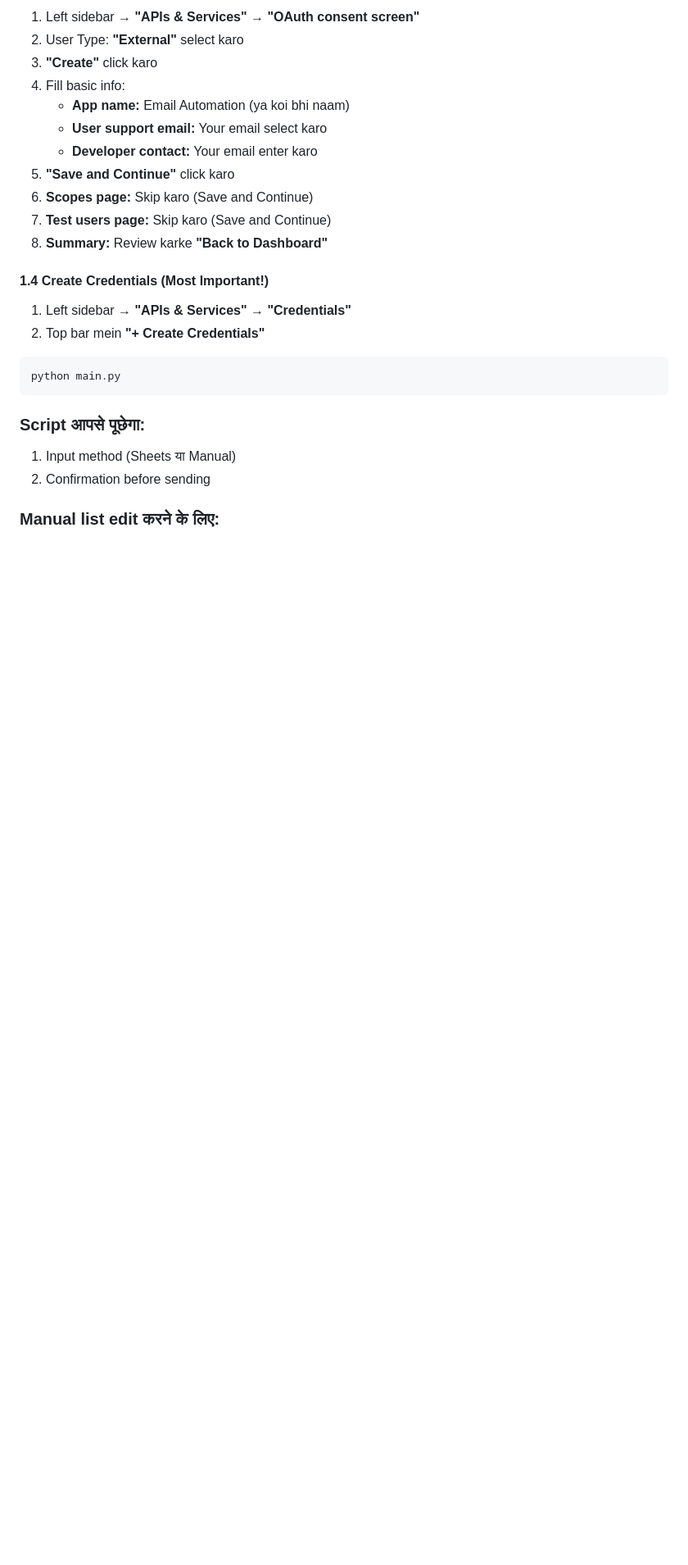
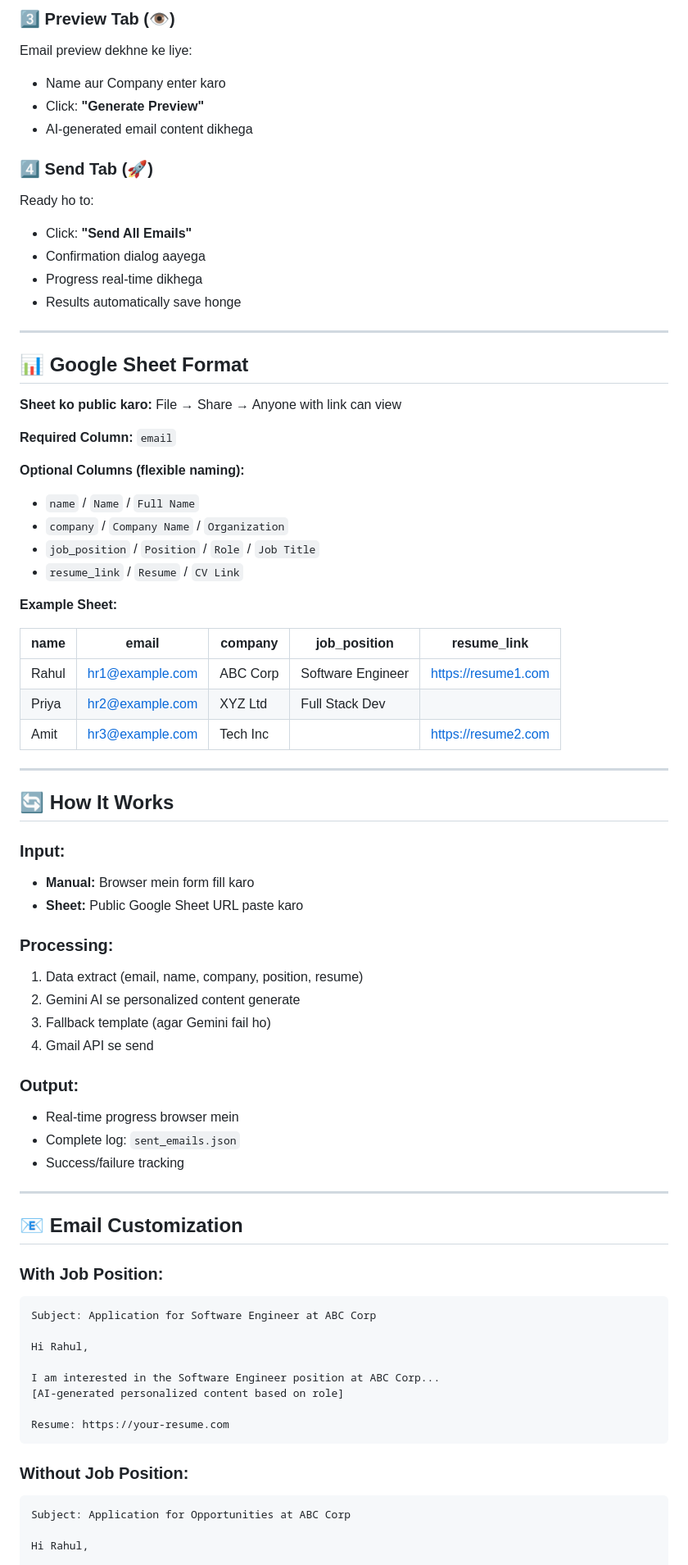
Before and after one commit to gitmanhimanshu/Email_automation, a Markdown page: README.md, the part around one of its changes. Shown at 82% size. Drawn GitHub-style; blank space fills up the shorter version.

````diff
--- a/README.md
+++ b/README.md
@@ -76,28 +84,80 @@ Browser mein kholo: **http://localhost:5000**
 
-1. Left sidebar → **"APIs & Services"** → **"OAuth consent screen"**
-2. User Type: **"External"** select karo
-3. **"Create"** click karo
-4. Fill basic info:
-   - **App name:** Email Automation (ya koi bhi naam)
-   - **User support email:** Your email select karo
-   - **Developer contact:** Your email enter karo
-5. **"Save and Continue"** click karo
-6. **Scopes page:** Skip karo (Save and Continue)
-7. **Test users page:** Skip karo (Save and Continue)
-8. **Summary:** Review karke **"Back to Dashboard"**
+### 3️⃣ Preview Tab (👁️)
 
-#### 1.4 Create Credentials (Most Important!)
+Email preview dekhne ke liye:
+- Name aur Company enter karo
+- Click: **"Generate Preview"**
+- AI-generated email content dikhega
 
-1. Left sidebar → **"APIs & Services"** → **"Credentials"**
-2. Top bar mein **"+ Create Credentials"**
+### 4️⃣ Send Tab (🚀)
 
-```bash
-python main.py
+Ready ho to:
+- Click: **"Send All Emails"**
+- Confirmation dialog aayega
+- Progress real-time dikhega
+- Results automatically save honge
+
+---
+
+## 📊 Google Sheet Format
+
+**Sheet ko public karo:**
+File → Share → Anyone with link can view
+
+**Required Column:** `email`
+
+**Optional Columns (flexible naming):**
+- `name` / `Name` / `Full Name`
+- `company` / `Company Name` / `Organization`
+- `job_position` / `Position` / `Role` / `Job Title`
+- `resume_link` / `Resume` / `CV Link`
+
+**Example Sheet:**
+
+| name  | email           | company  | job_position       | resume_link                |
+|-------|-----------------|----------|-------------------|----------------------------|
+| Rahul | hr1@example.com | ABC Corp | Software Engineer | https://resume1.com        |
+| Priya | hr2@example.com | XYZ Ltd  | Full Stack Dev    |                            |
+| Amit  | hr3@example.com | Tech Inc |                   | https://resume2.com        |
+
+---
+
+## 🔄 How It Works
+
+### Input:
+- **Manual:** Browser mein form fill karo
+- **Sheet:** Public Google Sheet URL paste karo
+
+### Processing:
+1. Data extract (email, name, company, position, resume)
+2. Gemini AI se personalized content generate
+3. Fallback template (agar Gemini fail ho)
+4. Gmail API se send
+
+### Output:
+- Real-time progress browser mein
+- Complete log: `sent_emails.json`
+- Success/failure tracking
+
+---
+
+## 📧 Email Customization
+
+### With Job Position:
+```
+Subject: Application for Software Engineer at ABC Corp
+
+Hi Rahul,
+
+I am interested in the Software Engineer position at ABC Corp...
+[AI-generated personalized content based on role]
+
+Resume: https://your-resume.com
 ```
 
-### Script आपसे पूछेगा:
-1. Input method (Sheets या Manual)
-2. Confirmation before sending
+### Without Job Position:
+```
+Subject: Application for Opportunities at ABC Corp
 
-### Manual list edit करने के लिए:
+Hi Rahul,
 
````
Also changed, not shown: other parts of README.md (+158 -83 lines).
